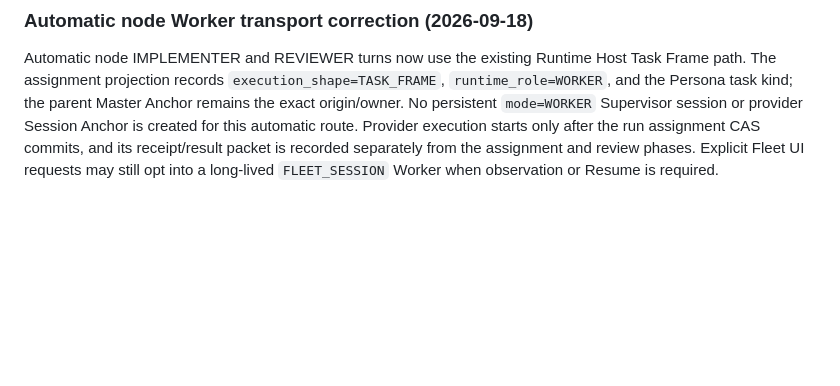
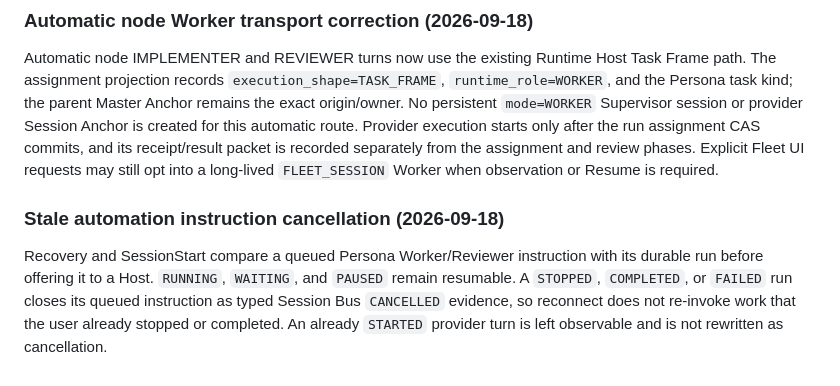
Before and after one commit to konezero/universe, a Markdown page: docs/persona-conductor-automation-plan.md, the part around the change. Rendered like a GitHub page; blank space fills up the shorter version.

```diff
--- a/docs/persona-conductor-automation-plan.md
+++ b/docs/persona-conductor-automation-plan.md
@@ -1027,3 +1027,12 @@ this automatic route. Provider execution starts only after the run assignment
 CAS commits, and its receipt/result packet is recorded separately from the
 assignment and review phases. Explicit Fleet UI requests may still opt into a
 long-lived `FLEET_SESSION` Worker when observation or Resume is required.
+
+### Stale automation instruction cancellation (2026-09-18)
+
+Recovery and SessionStart compare a queued Persona Worker/Reviewer instruction
+with its durable run before offering it to a Host. `RUNNING`, `WAITING`, and
+`PAUSED` remain resumable. A `STOPPED`, `COMPLETED`, or `FAILED` run closes its
+queued instruction as typed Session Bus `CANCELLED` evidence, so reconnect does
+not re-invoke work that the user already stopped or completed. An already
+`STARTED` provider turn is left observable and is not rewritten as cancellation.
```
Also changed, not shown: docs/persona-master-worker-reviewer-routing.md (+11 -0 lines).
